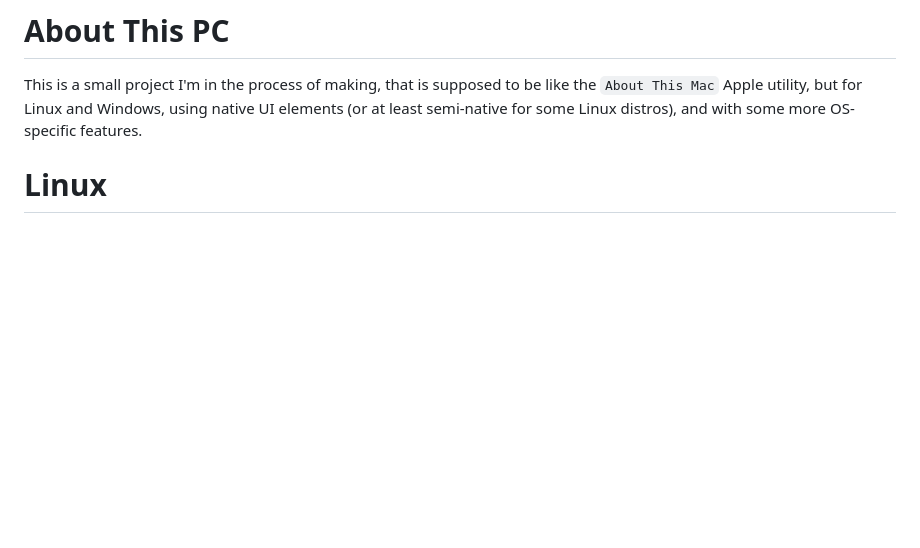
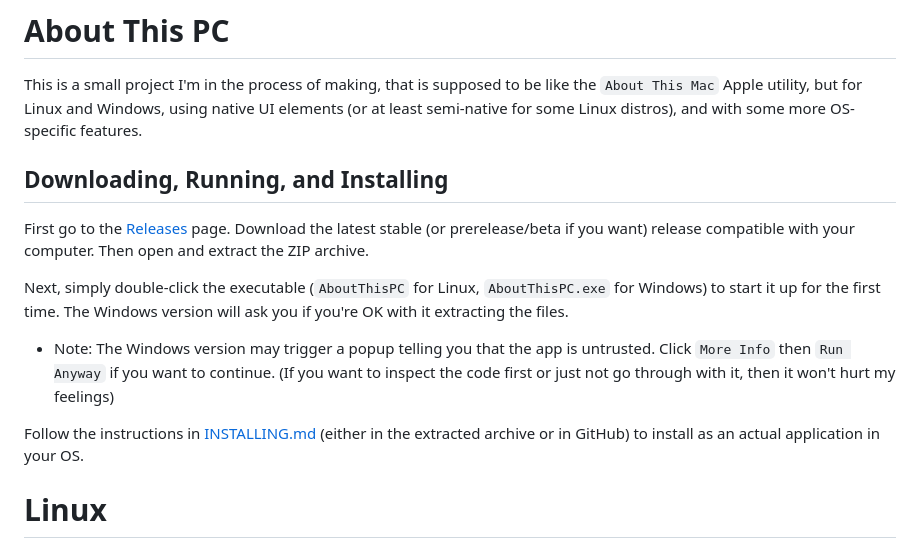
Before and after one commit to Calebh101/About-This-PC, a Markdown page: README.md, the part around the change. Rendered like a GitHub page; blank space fills up the shorter version.

Commit message:
Downloading, Running, and Installing section

```diff
--- a/README.md
+++ b/README.md
@@ -1,6 +1,16 @@
 # About This PC
 
 This is a small project I'm in the process of making, that is supposed to be like the `About This Mac` Apple utility, but for Linux and Windows, using native UI elements (or at least semi-native for some Linux distros), and with some more OS-specific features.
+
+## Downloading, Running, and Installing
+
+First go to the [Releases](https://github.com/Calebh101/About-This-PC/releases) page. Download the latest stable (or prerelease/beta if you want) release compatible with your computer. Then open and extract the ZIP archive.
+
+Next, simply double-click the executable (`AboutThisPC` for Linux, `AboutThisPC.exe` for Windows) to start it up for the first time. The Windows version will ask you if you're OK with it extracting the files.
+
+- Note: The Windows version may trigger a popup telling you that the app is untrusted. Click `More Info` then `Run Anyway` if you want to continue. (If you want to inspect the code first or just not go through with it, then it won't hurt my feelings)
+
+Follow the instructions in [INSTALLING.md](https://github.com/Calebh101/About-This-PC/blob/master/INSTALLING.md) (either in the extracted archive or in GitHub) to install as an actual application in your OS.
 
 # Linux
 
```
